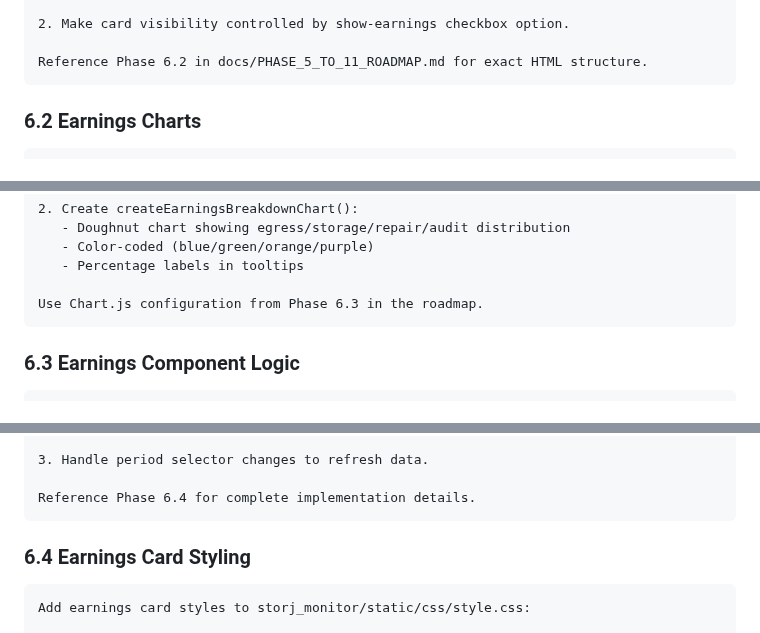
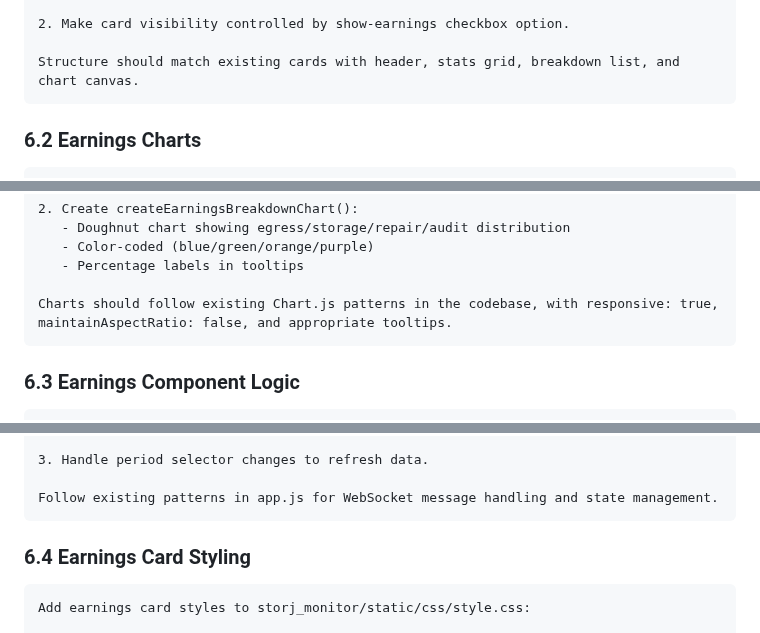
Before and after one commit to arrogantrabbit/ai-storj-node-web-monitor, a Markdown page: docs/ROOCODE_PROMPTS.md, 3 parts joined by grey strips. Rendered like a GitHub page.

````diff
--- a/docs/ROOCODE_PROMPTS.md
+++ b/docs/ROOCODE_PROMPTS.md
@@ -95,7 +120,7 @@ Create the EarningsCard UI component in storj_monitor/static/index.html:
 
 2. Make card visibility controlled by show-earnings checkbox option.
 
-Reference Phase 6.2 in docs/PHASE_5_TO_11_ROADMAP.md for exact HTML structure.
+Structure should match existing cards with header, stats grid, breakdown list, and chart canvas.
 ```
 
 ### 6.2 Earnings Charts
@@ -114,7 +139,7 @@ Add earnings visualization functions to storj_monitor/static/js/charts.js:
    - Color-coded (blue/green/orange/purple)
    - Percentage labels in tooltips
 
-Use Chart.js configuration from Phase 6.3 in the roadmap.
+Charts should follow existing Chart.js patterns in the codebase, with responsive: true, maintainAspectRatio: false, and appropriate tooltips.
 ```
 
 ### 6.3 Earnings Component Logic
@@ -137,7 +162,7 @@ Implement earnings card functionality in storj_monitor/static/js/app.js:
 
 3. Handle period selector changes to refresh data.
 
-Reference Phase 6.4 for complete implementation details.
+Follow existing patterns in app.js for WebSocket message handling and state management.
 ```
 
 ### 6.4 Earnings Card Styling
````
Also changed, not shown: other parts of docs/ROOCODE_PROMPTS.md (+64 -25 lines).
